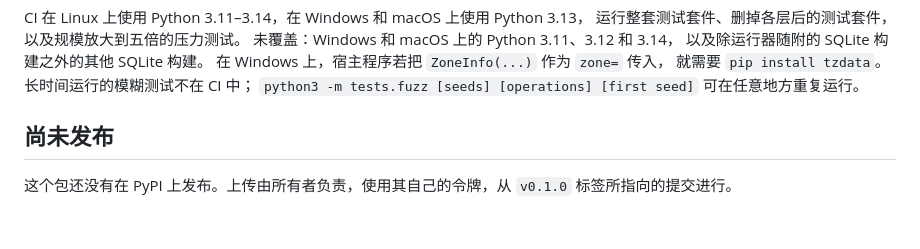
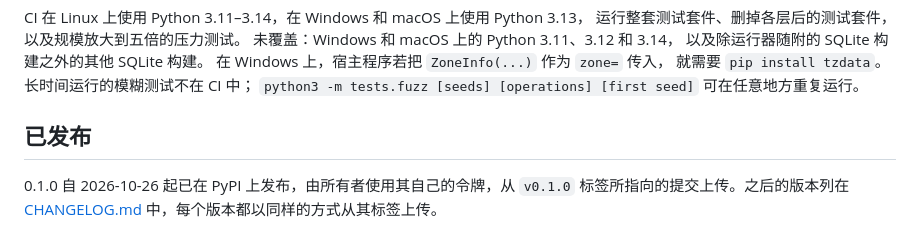
Before and after one commit to RustColeone/mneme-llm, a Markdown page: docs/REVIEW.zh-CN.md, the part around the change. GitHub-like rendering.

```diff
--- a/docs/REVIEW.zh-CN.md
+++ b/docs/REVIEW.zh-CN.md
@@ -113,6 +113,7 @@ CI 在 Linux 上使用 Python 3.11–3.14，在 Windows 和 macOS 上使用 Pyth
 `python3 -m tests.fuzz [seeds] [operations] [first seed]`
 可在任意地方重复运行。
 
-## 尚未发布
+## 已发布
 
-这个包还没有在 PyPI 上发布。上传由所有者负责，使用其自己的令牌，从 `v0.1.0` 标签所指向的提交进行。
+0.1.0 自 2026-10-26 起已在 PyPI 上发布，由所有者使用其自己的令牌，从 `v0.1.0` 标签所指向的提交上传。之后的版本列在
+[CHANGELOG.md](../CHANGELOG.md) 中，每个版本都以同样的方式从其标签上传。
```
Also changed, not shown: CHANGELOG.md (+1 -1 lines), docs/REVIEW.md (+3 -3 lines).
